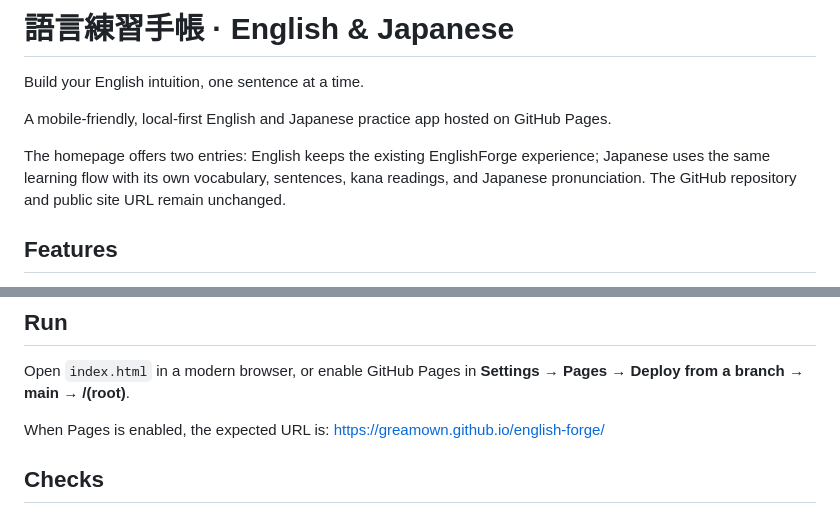
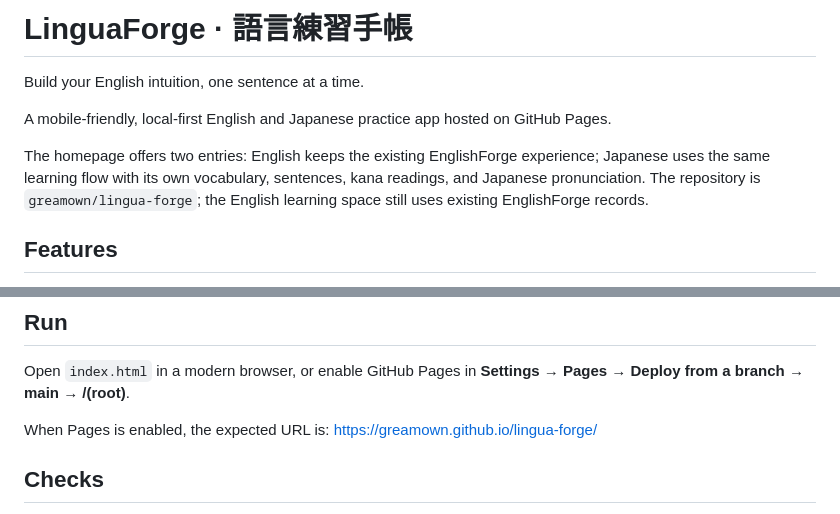
Before and after one commit to greamown/english-forge, a Markdown page: README.md, 2 parts joined by grey strips. Rendered like a GitHub page.

Commit message:
docs: update links for renamed LinguaForge repository

```diff
--- a/README.md
+++ b/README.md
@@ -1,10 +1,10 @@
-# 語言練習手帳 · English & Japanese
+# LinguaForge · 語言練習手帳
 
 Build your English intuition, one sentence at a time.
 
 A mobile-friendly, local-first English and Japanese practice app hosted on GitHub Pages.
 
-The homepage offers two entries: English keeps the existing EnglishForge experience; Japanese uses the same learning flow with its own vocabulary, sentences, kana readings, and Japanese pronunciation. The GitHub repository and public site URL remain unchanged.
+The homepage offers two entries: English keeps the existing EnglishForge experience; Japanese uses the same learning flow with its own vocabulary, sentences, kana readings, and Japanese pronunciation. The repository is `greamown/lingua-forge`; the English learning space still uses existing EnglishForge records.
 
 ## Features
 - Language selector homepage with separate English (`practice.html?lang=en`) and Japanese (`practice.html?lang=ja`) learning spaces
@@ -26,7 +26,7 @@ The homepage offers two entries: English keeps the existing EnglishForge experie
 Open `index.html` in a modern browser, or enable GitHub Pages in **Settings → Pages → Deploy from a branch → main → /(root)**.
 
 When Pages is enabled, the expected URL is:
-https://greamown.github.io/english-forge/
+https://greamown.github.io/lingua-forge/
 
 ## Checks
 Run `node --test tests/*.test.cjs` (Node.js 18+; no dependencies). These checks cover session restart, direct navigation, answer/skip handling, review counts, self-assessment, library filtering, material types, shadowing, speech error handling, Japanese text matching, and cloud backup isolation.
```
